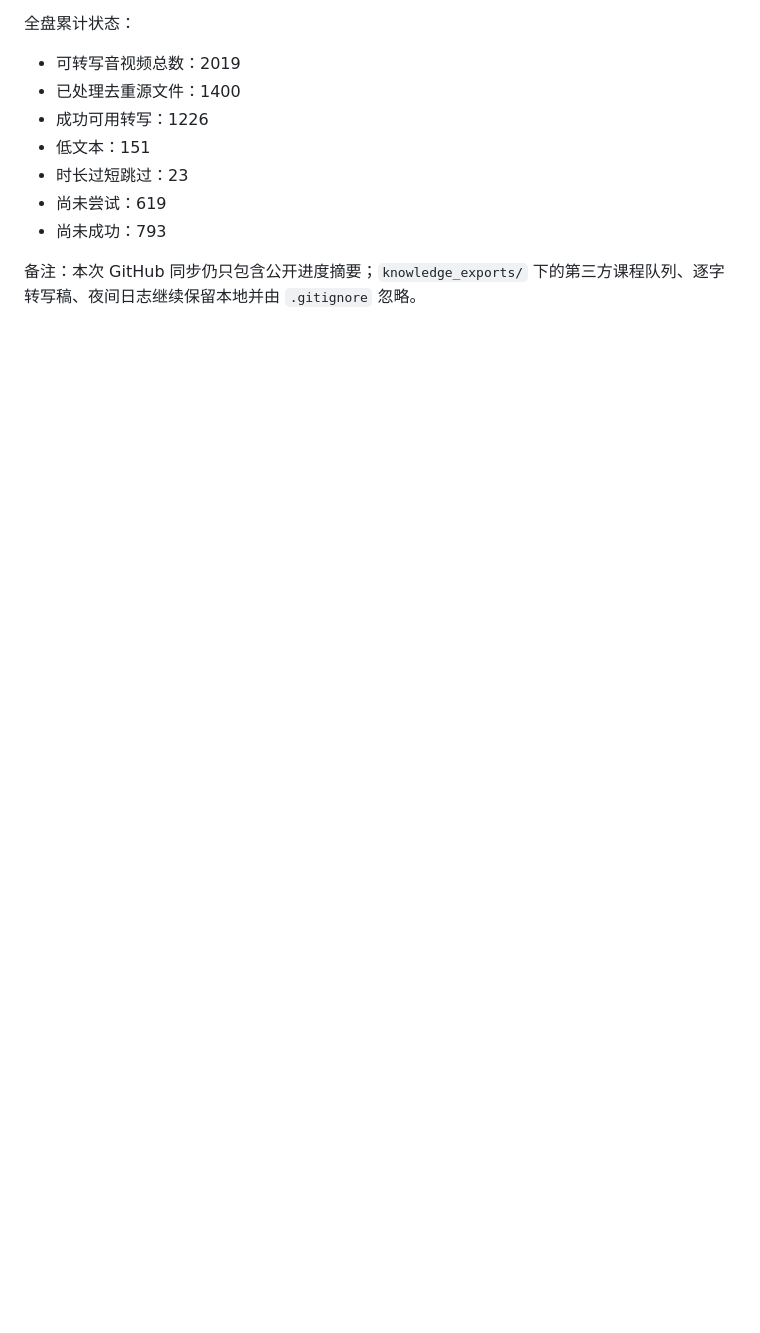
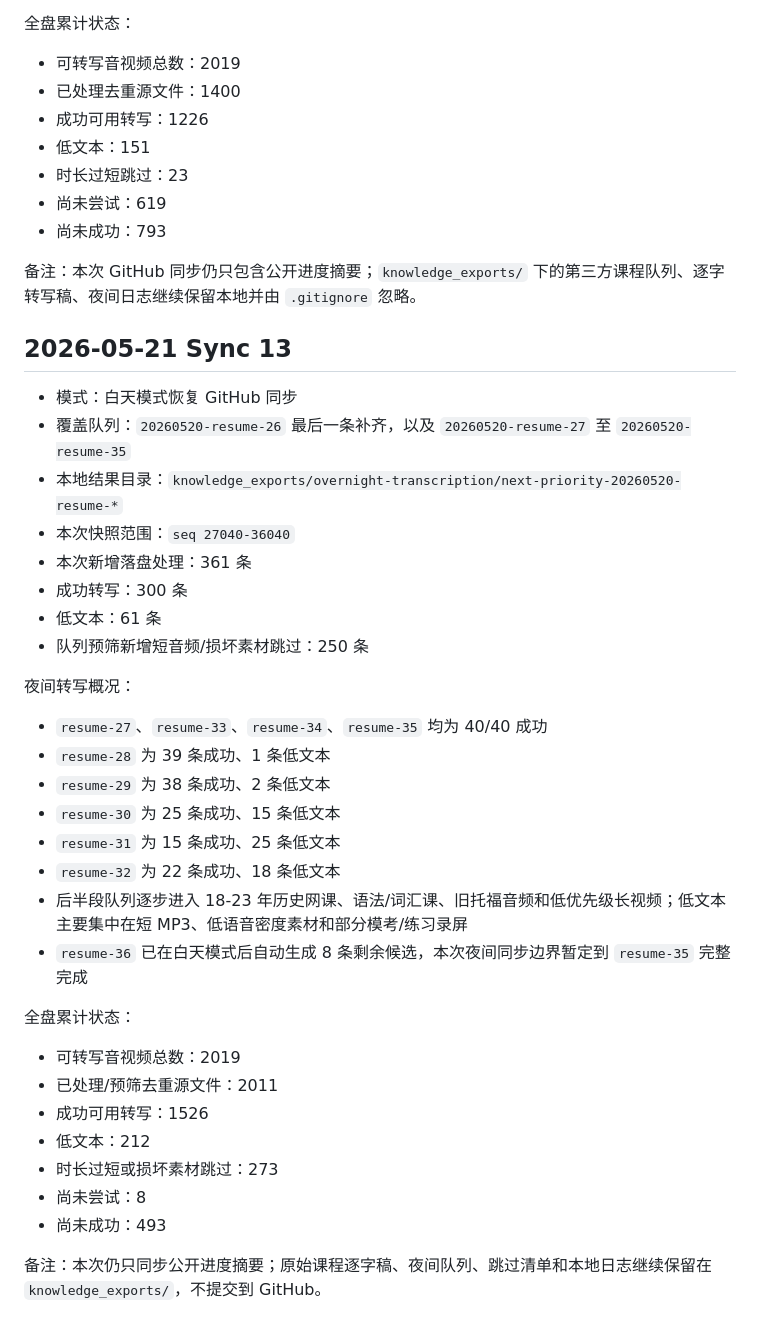
Before and after one commit to maggie19840929-Matrix/sunpace-site, a Markdown page: docs/pte-transcription-progress.md, the part around the change. Drawn GitHub-style; blank space fills up the shorter version.

Commit message:
Record PTE overnight transcription sync

```diff
--- a/docs/pte-transcription-progress.md
+++ b/docs/pte-transcription-progress.md
@@ -366,3 +366,37 @@
 - 尚未成功：793
 
 备注：本次 GitHub 同步仍只包含公开进度摘要；`knowledge_exports/` 下的第三方课程队列、逐字转写稿、夜间日志继续保留本地并由 `.gitignore` 忽略。
+
+## 2026-05-21 Sync 13
+
+- 模式：白天模式恢复 GitHub 同步
+- 覆盖队列：`20260520-resume-26` 最后一条补齐，以及 `20260520-resume-27` 至 `20260520-resume-35`
+- 本地结果目录：`knowledge_exports/overnight-transcription/next-priority-20260520-resume-*`
+- 本次快照范围：`seq 27040-36040`
+- 本次新增落盘处理：361 条
+- 成功转写：300 条
+- 低文本：61 条
+- 队列预筛新增短音频/损坏素材跳过：250 条
+
+夜间转写概况：
+
+- `resume-27`、`resume-33`、`resume-34`、`resume-35` 均为 40/40 成功
+- `resume-28` 为 39 条成功、1 条低文本
+- `resume-29` 为 38 条成功、2 条低文本
+- `resume-30` 为 25 条成功、15 条低文本
+- `resume-31` 为 15 条成功、25 条低文本
+- `resume-32` 为 22 条成功、18 条低文本
+- 后半段队列逐步进入 18-23 年历史网课、语法/词汇课、旧托福音频和低优先级长视频；低文本主要集中在短 MP3、低语音密度素材和部分模考/练习录屏
+- `resume-36` 已在白天模式后自动生成 8 条剩余候选，本次夜间同步边界暂定到 `resume-35` 完整完成
+
+全盘累计状态：
+
+- 可转写音视频总数：2019
+- 已处理/预筛去重源文件：2011
+- 成功可用转写：1526
+- 低文本：212
+- 时长过短或损坏素材跳过：273
+- 尚未尝试：8
+- 尚未成功：493
+
+备注：本次仍只同步公开进度摘要；原始课程逐字稿、夜间队列、跳过清单和本地日志继续保留在 `knowledge_exports/`，不提交到 GitHub。
```
